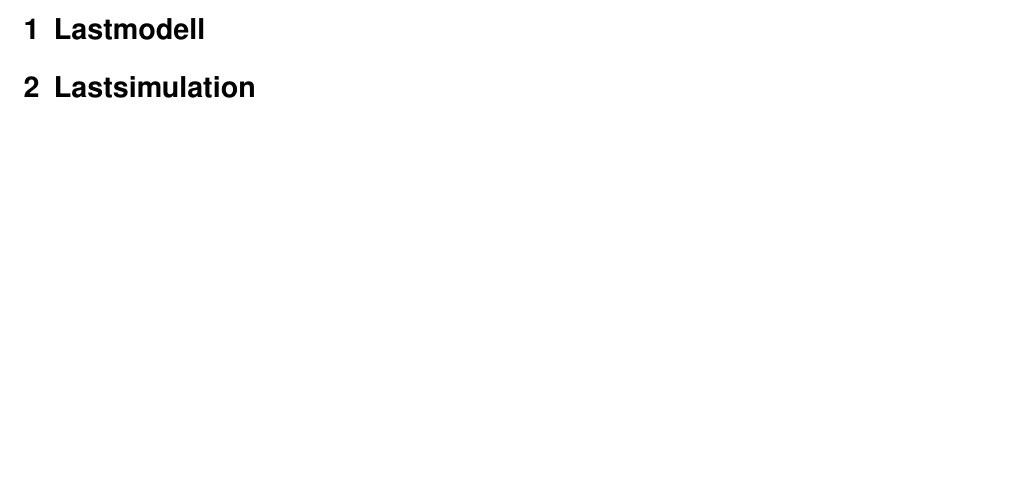
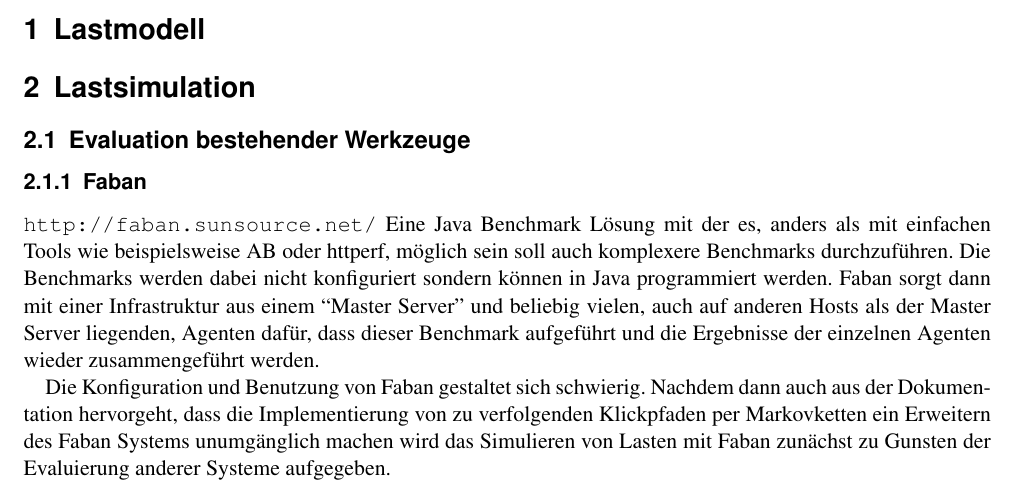
Before and after one commit to walski/Browser-Based-Game-Scaling-With-Rails, a LaTeX document (report.tex): part of page 2 of 2, cut so that both start at the same text, the shorter picture padded with empty space. Compiled offline with pdfLaTeX.

Commit message:
Description of first impression of Faban benchmarking tool added.

```diff
--- a/report.tex
+++ b/report.tex
@@ -26,5 +26,22 @@
 
   \section{Lastmodell}
   \section{Lastsimulation}
+  \subsection{Evaluation bestehender Werkzeuge}
+  \subsubsection{Faban}
+  \url{http://faban.sunsource.net/}
+  Eine Java Benchmark Lösung mit der es, anders als mit einfachen Tools wie
+  beispielsweise AB oder httperf, möglich sein soll auch komplexere Benchmarks
+  durchzuführen. Die Benchmarks werden dabei nicht konfiguriert sondern können
+  in Java programmiert werden. Faban sorgt dann mit einer Infrastruktur aus
+  einem ``Master Server'' und beliebig vielen, auch auf anderen Hosts als der
+  Master Server liegenden, Agenten dafür, dass dieser Benchmark aufgeführt und
+  die Ergebnisse der einzelnen Agenten wieder zusammengeführt werden.
+
+  Die Konfiguration und Benutzung von Faban gestaltet sich schwierig. Nachdem
+  dann auch aus der Dokumentation hervorgeht, dass die Implementierung von
+  zu verfolgenden Klickpfaden per Markovketten ein Erweitern des Faban Systems
+  unumgänglich machen wird das Simulieren von Lasten mit Faban zunächst zu
+  Gunsten der Evaluierung anderer Systeme aufgegeben.
+
 
 \end{document}
```
